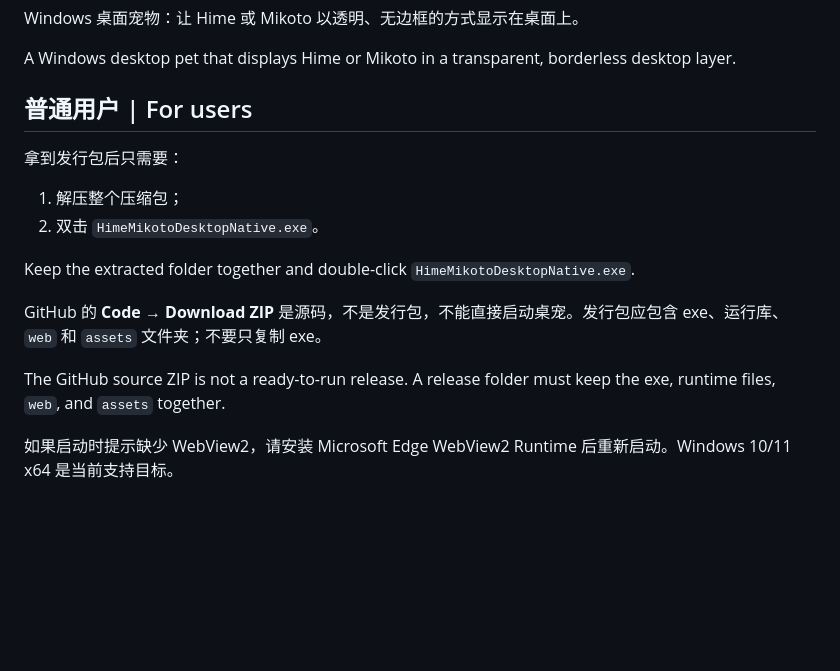
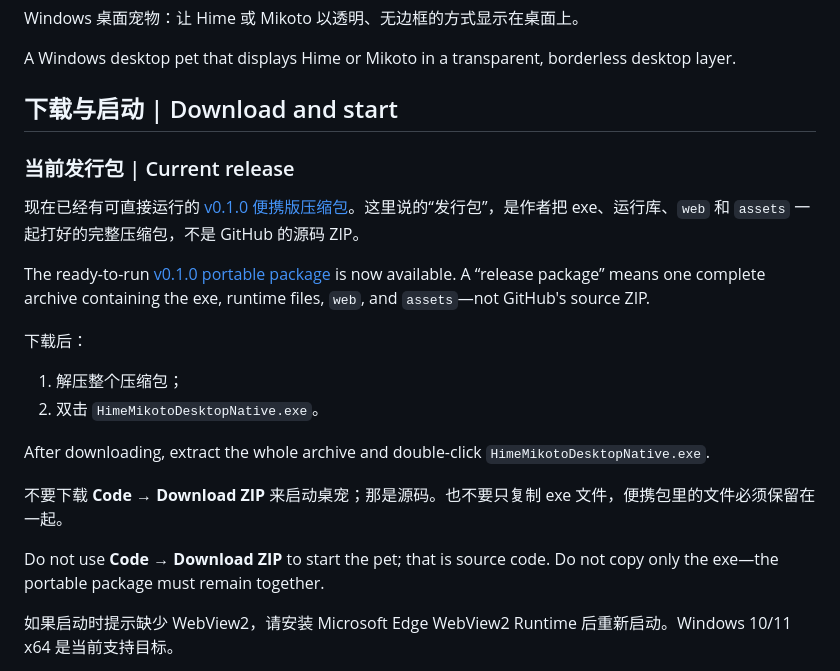
Before and after one commit to ewanyuan/HimeMikotoDesktopNative, a Markdown page: README.md, the part around the change. GitHub-like rendering; blank space fills up the shorter version.

Commit message:
Link the portable release in README

```diff
--- a/README.md
+++ b/README.md
@@ -4,18 +4,24 @@ Windows 桌面宠物：让 Hime 或 Mikoto 以透明、无边框的方式显示
 
 A Windows desktop pet that displays Hime or Mikoto in a transparent, borderless desktop layer.
 
-## 普通用户 | For users
+## 下载与启动 | Download and start
 
-拿到发行包后只需要：
+### 当前发行包 | Current release
+
+现在已经有可直接运行的 [v0.1.0 便携版压缩包](https://github.com/ewanyuan/HimeMikotoDesktopNative/releases/download/v0.1.0/portable.zip)。这里说的“发行包”，是作者把 exe、运行库、`web` 和 `assets` 一起打好的完整压缩包，不是 GitHub 的源码 ZIP。
+
+The ready-to-run [v0.1.0 portable package](https://github.com/ewanyuan/HimeMikotoDesktopNative/releases/download/v0.1.0/portable.zip) is now available. A “release package” means one complete archive containing the exe, runtime files, `web`, and `assets`—not GitHub's source ZIP.
+
+下载后：
 
 1. 解压整个压缩包；
 2. 双击 `HimeMikotoDesktopNative.exe`。
 
-Keep the extracted folder together and double-click `HimeMikotoDesktopNative.exe`.
+After downloading, extract the whole archive and double-click `HimeMikotoDesktopNative.exe`.
 
-GitHub 的 **Code → Download ZIP** 是源码，不是发行包，不能直接启动桌宠。发行包应包含 exe、运行库、`web` 和 `assets` 文件夹；不要只复制 exe。
+不要下载 **Code → Download ZIP** 来启动桌宠；那是源码。也不要只复制 exe 文件，便携包里的文件必须保留在一起。
 
-The GitHub source ZIP is not a ready-to-run release. A release folder must keep the exe, runtime files, `web`, and `assets` together.
+Do not use **Code → Download ZIP** to start the pet; that is source code. Do not copy only the exe—the portable package must remain together.
 
 如果启动时提示缺少 WebView2，请安装 Microsoft Edge WebView2 Runtime 后重新启动。Windows 10/11 x64 是当前支持目标。
 
```
